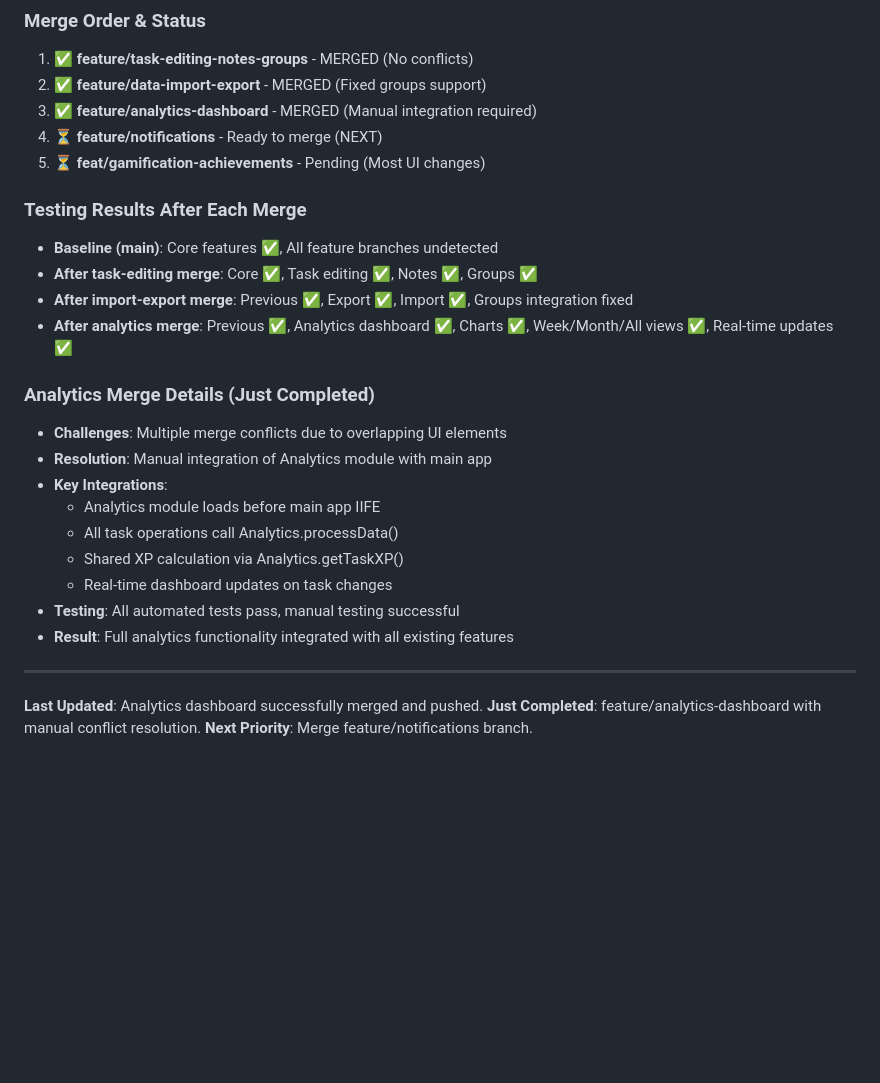
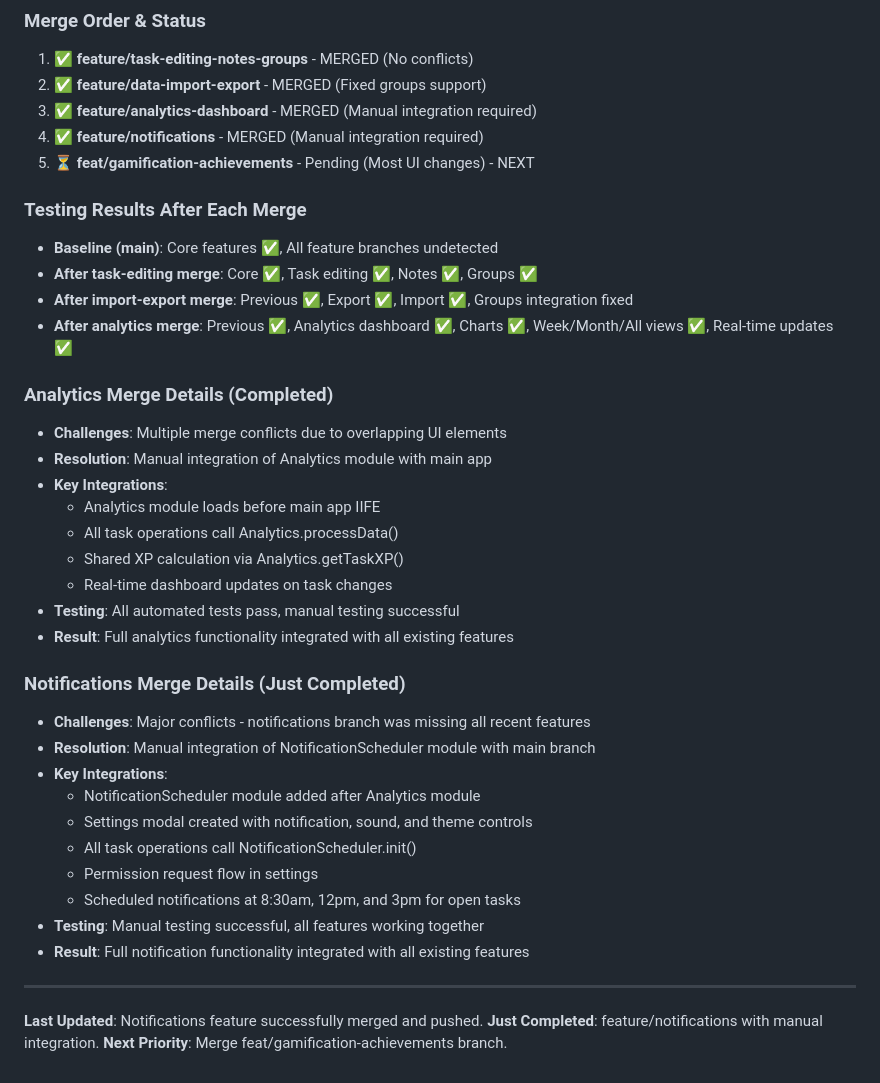
Before and after one commit to AlanHubbs/Daily_Tracker, a Markdown page: next_session.md, the part around the change. Rendered like a GitHub page; blank space fills up the shorter version.

Commit message:
docs: Update next_session.md with notifications merge completion

```diff
--- a/next_session.md
+++ b/next_session.md
@@ -225,8 +225,8 @@ Core features that must work before considering v1.0 complete:
 1. ✅ **feature/task-editing-notes-groups** - MERGED (No conflicts)
 2. ✅ **feature/data-import-export** - MERGED (Fixed groups support)
 3. ✅ **feature/analytics-dashboard** - MERGED (Manual integration required)
-4. ⏳ **feature/notifications** - Ready to merge (NEXT)
-5. ⏳ **feat/gamification-achievements** - Pending (Most UI changes)
+4. ✅ **feature/notifications** - MERGED (Manual integration required)
+5. ⏳ **feat/gamification-achievements** - Pending (Most UI changes) - NEXT
 
 ### Testing Results After Each Merge
 - **Baseline (main)**: Core features ✅, All feature branches undetected
@@ -234,7 +234,7 @@ Core features that must work before considering v1.0 complete:
 - **After import-export merge**: Previous ✅, Export ✅, Import ✅, Groups integration fixed
 - **After analytics merge**: Previous ✅, Analytics dashboard ✅, Charts ✅, Week/Month/All views ✅, Real-time updates ✅
 
-### Analytics Merge Details (Just Completed)
+### Analytics Merge Details (Completed)
 - **Challenges**: Multiple merge conflicts due to overlapping UI elements
 - **Resolution**: Manual integration of Analytics module with main app
 - **Key Integrations**:
@@ -245,8 +245,20 @@ Core features that must work before considering v1.0 complete:
 - **Testing**: All automated tests pass, manual testing successful
 - **Result**: Full analytics functionality integrated with all existing features
 
+### Notifications Merge Details (Just Completed)
+- **Challenges**: Major conflicts - notifications branch was missing all recent features
+- **Resolution**: Manual integration of NotificationScheduler module with main branch
+- **Key Integrations**:
+  - NotificationScheduler module added after Analytics module
+  - Settings modal created with notification, sound, and theme controls
+  - All task operations call NotificationScheduler.init()
+  - Permission request flow in settings
+  - Scheduled notifications at 8:30am, 12pm, and 3pm for open tasks
+- **Testing**: Manual testing successful, all features working together
+- **Result**: Full notification functionality integrated with all existing features
+
 ---
 
-**Last Updated**: Analytics dashboard successfully merged and pushed.
-**Just Completed**: feature/analytics-dashboard with manual conflict resolution.
-**Next Priority**: Merge feature/notifications branch.
+**Last Updated**: Notifications feature successfully merged and pushed.
+**Just Completed**: feature/notifications with manual integration.
+**Next Priority**: Merge feat/gamification-achievements branch.
```
